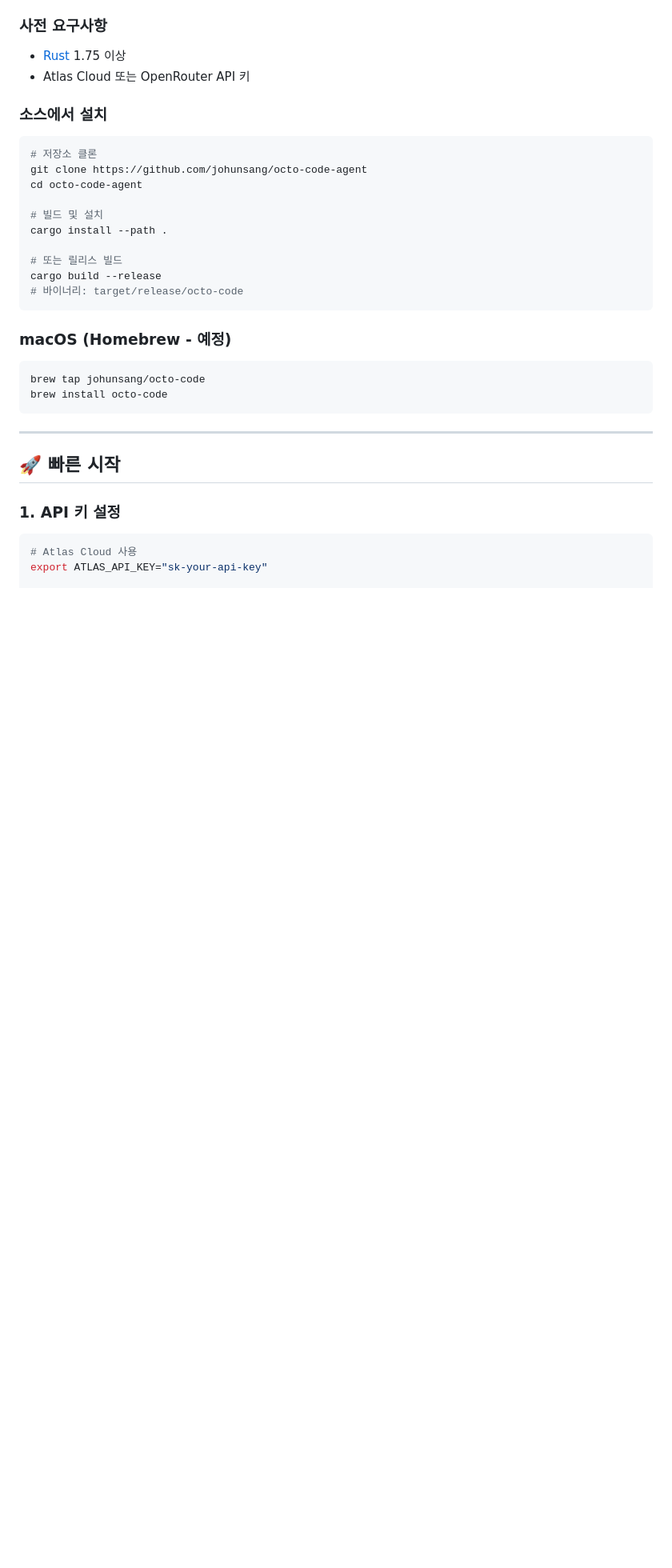
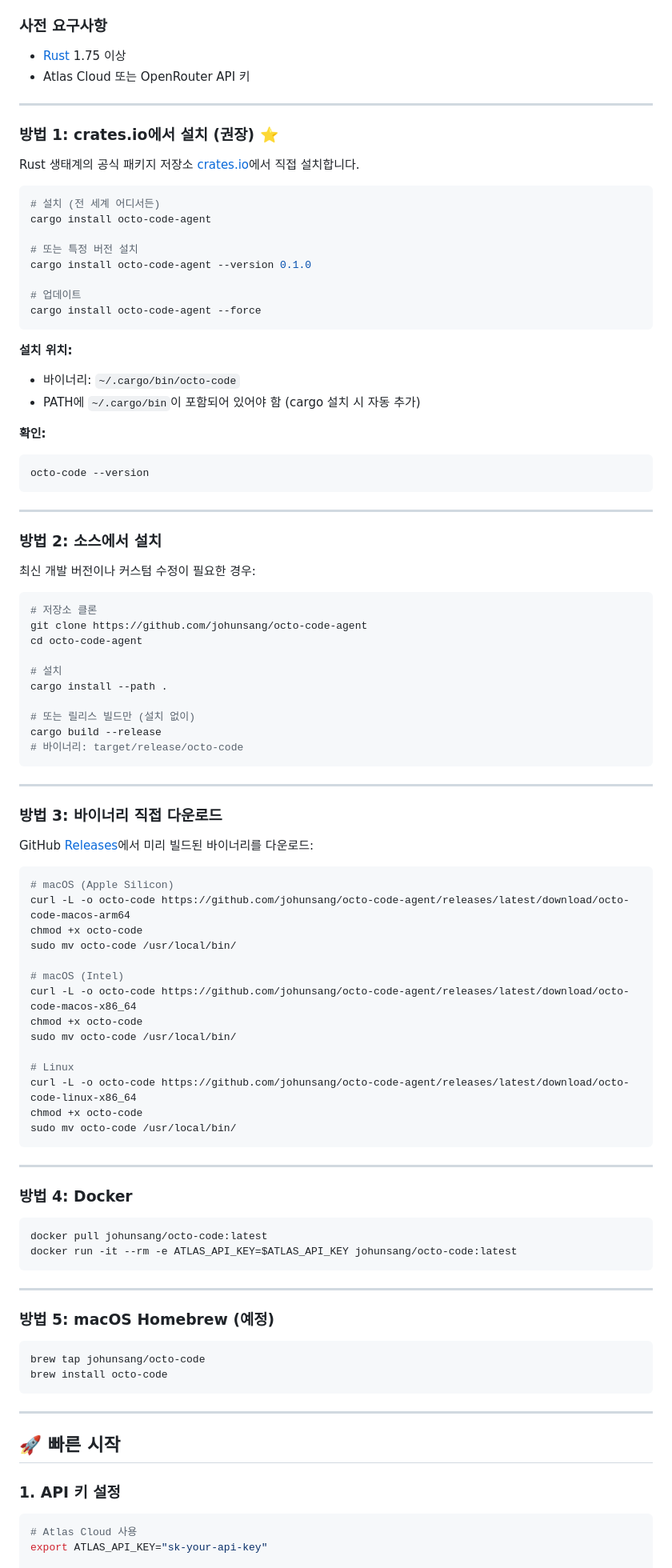
Before and after one commit to shankslo8/octo-code-agent, a Markdown page: README.md, the part around one of its changes. Shown at 80% size. Rendered like a GitHub page; blank space fills up the shorter version.

````diff
--- a/README.md
+++ b/README.md
@@ -70,22 +73,86 @@
 - [Rust](https://rustup.rs/) 1.75 이상
 - Atlas Cloud 또는 OpenRouter API 키
 
-### 소스에서 설치
+---
+
+### 방법 1: crates.io에서 설치 (권장) ⭐
+
+Rust 생태계의 공식 패키지 저장소 [crates.io](https://crates.io/crates/octo-code-agent)에서 직접 설치합니다.
+
+```bash
+# 설치 (전 세계 어디서든)
+cargo install octo-code-agent
+
+# 또는 특정 버전 설치
+cargo install octo-code-agent --version 0.1.0
+
+# 업데이트
+cargo install octo-code-agent --force
+```
+
+**설치 위치:**
+- 바이너리: `~/.cargo/bin/octo-code`
+- PATH에 `~/.cargo/bin`이 포함되어 있어야 함 (cargo 설치 시 자동 추가)
+
+**확인:**
+```bash
+octo-code --version
+```
+
+---
+
+### 방법 2: 소스에서 설치
+
+최신 개발 버전이나 커스텀 수정이 필요한 경우:
 
 ```bash
 # 저장소 클론
 git clone https://github.com/johunsang/octo-code-agent
 cd octo-code-agent
 
-# 빌드 및 설치
+# 설치
 cargo install --path .
 
-# 또는 릴리스 빌드
+# 또는 릴리스 빌드만 (설치 없이)
 cargo build --release
 # 바이너리: target/release/octo-code
 ```
 
-### macOS (Homebrew - 예정)
+---
+
+### 방법 3: 바이너리 직접 다운로드
+
+GitHub [Releases](https://github.com/johunsang/octo-code-agent/releases)에서 미리 빌드된 바이너리를 다운로드:
+
+```bash
+# macOS (Apple Silicon)
+curl -L -o octo-code https://github.com/johunsang/octo-code-agent/releases/latest/download/octo-code-macos-arm64
+chmod +x octo-code
+sudo mv octo-code /usr/local/bin/
+
+# macOS (Intel)
+curl -L -o octo-code https://github.com/johunsang/octo-code-agent/releases/latest/download/octo-code-macos-x86_64
+chmod +x octo-code
+sudo mv octo-code /usr/local/bin/
+
+# Linux
+curl -L -o octo-code https://github.com/johunsang/octo-code-agent/releases/latest/download/octo-code-linux-x86_64
+chmod +x octo-code
+sudo mv octo-code /usr/local/bin/
+```
+
+---
+
+### 방법 4: Docker
+
+```bash
+docker pull johunsang/octo-code:latest
+docker run -it --rm -e ATLAS_API_KEY=$ATLAS_API_KEY johunsang/octo-code:latest
+```
+
+---
+
+### 방법 5: macOS Homebrew (예정)
 
 ```bash
 brew tap johunsang/octo-code
````
Also changed, not shown: other parts of README.md (+65 -0 lines).
